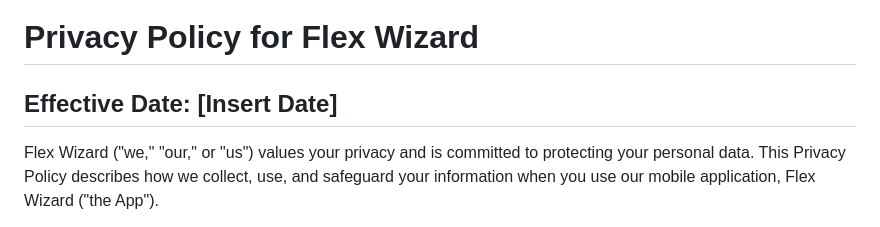
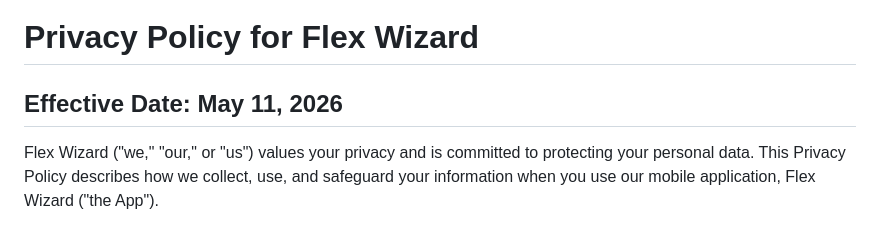
Before and after one commit to flex-wizard/app, a Markdown page: privacy_policy.md, the part around the change. GitHub-like rendering.

```diff
--- a/privacy_policy.md
+++ b/privacy_policy.md
@@ -1,6 +1,6 @@
 # Privacy Policy for Flex Wizard
 
-## Effective Date: [Insert Date]
+## Effective Date: May 11, 2026
 
 Flex Wizard ("we," "our," or "us") values your privacy and is committed to protecting your personal data. This Privacy Policy describes how we collect, use, and safeguard your information when you use our mobile application, Flex Wizard ("the App").
 
```
